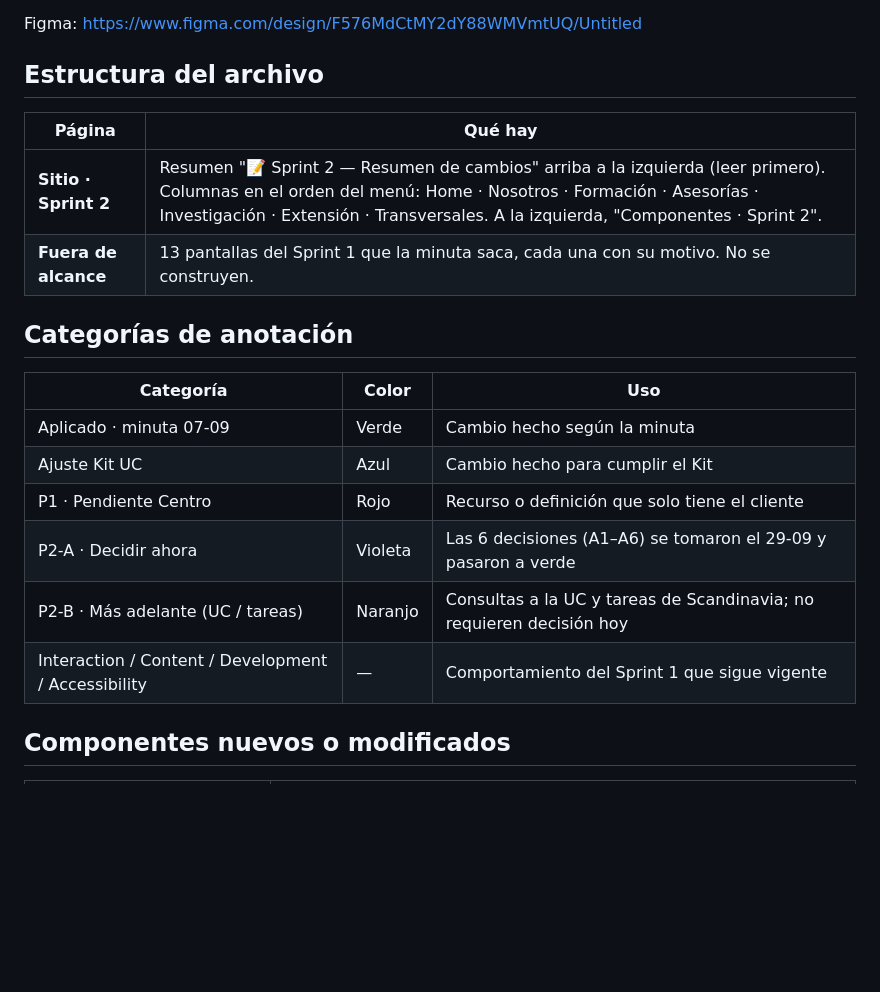
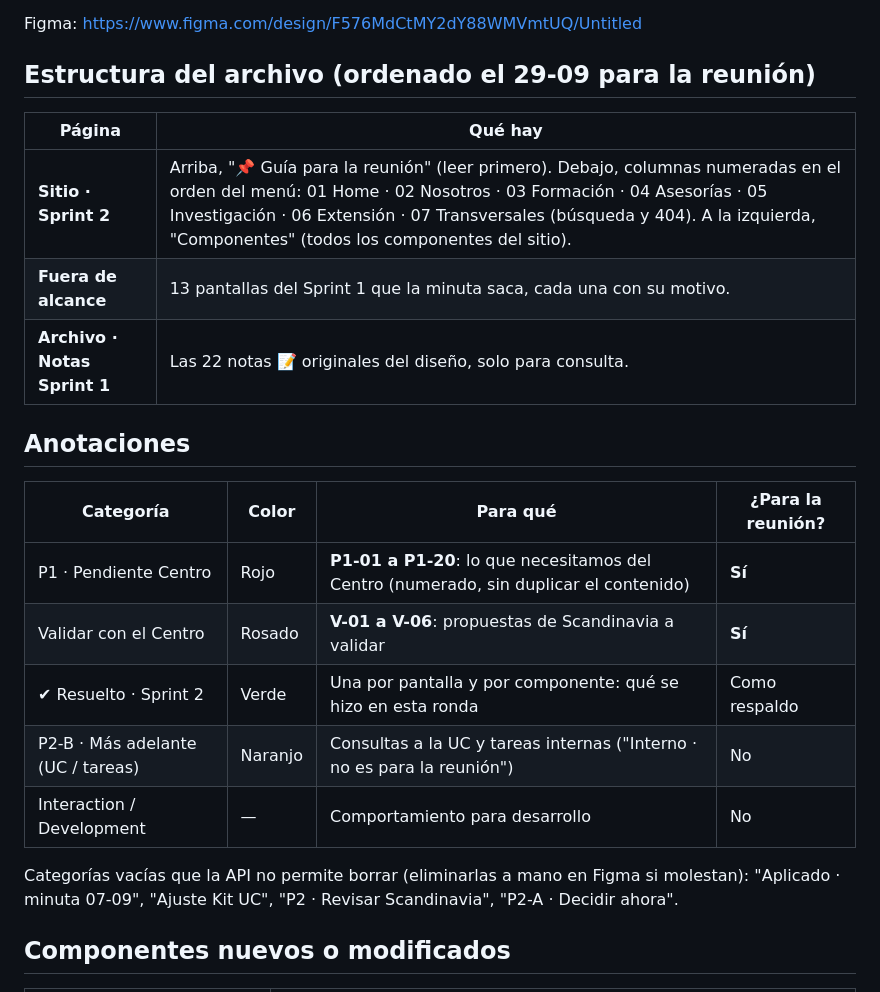
Before and after one commit to scandinaviastd/web_uc, a Markdown page: docs/sprint-2-cambios-figma.md, the part around the change. Rendered like a GitHub page; blank space fills up the shorter version.

Commit message:
Sprint 2: Figma ordenado para la reunión (guía, columnas, anotaciones P1/V/Resuelto)
Co-Authored-By: Claude Opus 5.5 <noreply@anthropic.com>

```diff
--- a/docs/sprint-2-cambios-figma.md
+++ b/docs/sprint-2-cambios-figma.md
@@ -7,23 +7,26 @@ la UC manda el Kit.
 
 Figma: https://www.figma.com/design/F576MdCtMY2dY88WMVmtUQ/Untitled
 
-## Estructura del archivo
+## Estructura del archivo (ordenado el 29-09 para la reunión)
 
 | Página | Qué hay |
 |---|---|
-| **Sitio · Sprint 2** | Resumen "📝 Sprint 2 — Resumen de cambios" arriba a la izquierda (leer primero). Columnas en el orden del menú: Home · Nosotros · Formación · Asesorías · Investigación · Extensión · Transversales. A la izquierda, "Componentes · Sprint 2". |
-| **Fuera de alcance** | 13 pantallas del Sprint 1 que la minuta saca, cada una con su motivo. No se construyen. |
+| **Sitio · Sprint 2** | Arriba, "📌 Guía para la reunión" (leer primero). Debajo, columnas numeradas en el orden del menú: 01 Home · 02 Nosotros · 03 Formación · 04 Asesorías · 05 Investigación · 06 Extensión · 07 Transversales (búsqueda y 404). A la izquierda, "Componentes" (todos los componentes del sitio). |
+| **Fuera de alcance** | 13 pantallas del Sprint 1 que la minuta saca, cada una con su motivo. |
+| **Archivo · Notas Sprint 1** | Las 22 notas 📝 originales del diseño, solo para consulta. |
 
-## Categorías de anotación
+## Anotaciones
 
-| Categoría | Color | Uso |
-|---|---|---|
-| Aplicado · minuta 07-09 | Verde | Cambio hecho según la minuta |
-| Ajuste Kit UC | Azul | Cambio hecho para cumplir el Kit |
-| P1 · Pendiente Centro | Rojo | Recurso o definición que solo tiene el cliente |
-| P2-A · Decidir ahora | Violeta | Las 6 decisiones (A1–A6) se tomaron el 29-09 y pasaron a verde |
-| P2-B · Más adelante (UC / tareas) | Naranjo | Consultas a la UC y tareas de Scandinavia; no requieren decisión hoy |
-| Interaction / Content / Development / Accessibility | — | Comportamiento del Sprint 1 que sigue vigente |
+| Categoría | Color | Para qué | ¿Para la reunión? |
+|---|---|---|---|
+| P1 · Pendiente Centro | Rojo | **P1-01 a P1-20**: lo que necesitamos del Centro (numerado, sin duplicar el contenido) | **Sí** |
+| Validar con el Centro | Rosado | **V-01 a V-06**: propuestas de Scandinavia a validar | **Sí** |
+| ✔ Resuelto · Sprint 2 | Verde | Una por pantalla y por componente: qué se hizo en esta ronda | Como respaldo |
+| P2-B · Más adelante (UC / tareas) | Naranjo | Consultas a la UC y tareas internas ("Interno · no es para la reunión") | No |
+| Interaction / Development | — | Comportamiento para desarrollo | No |
+
+Categorías vacías que la API no permite borrar (eliminarlas a mano en Figma si molestan): "Aplicado · minuta
+07-09", "Ajuste Kit UC", "P2 · Revisar Scandinavia", "P2-A · Decidir ahora".
 
 ## Componentes nuevos o modificados
 
```
